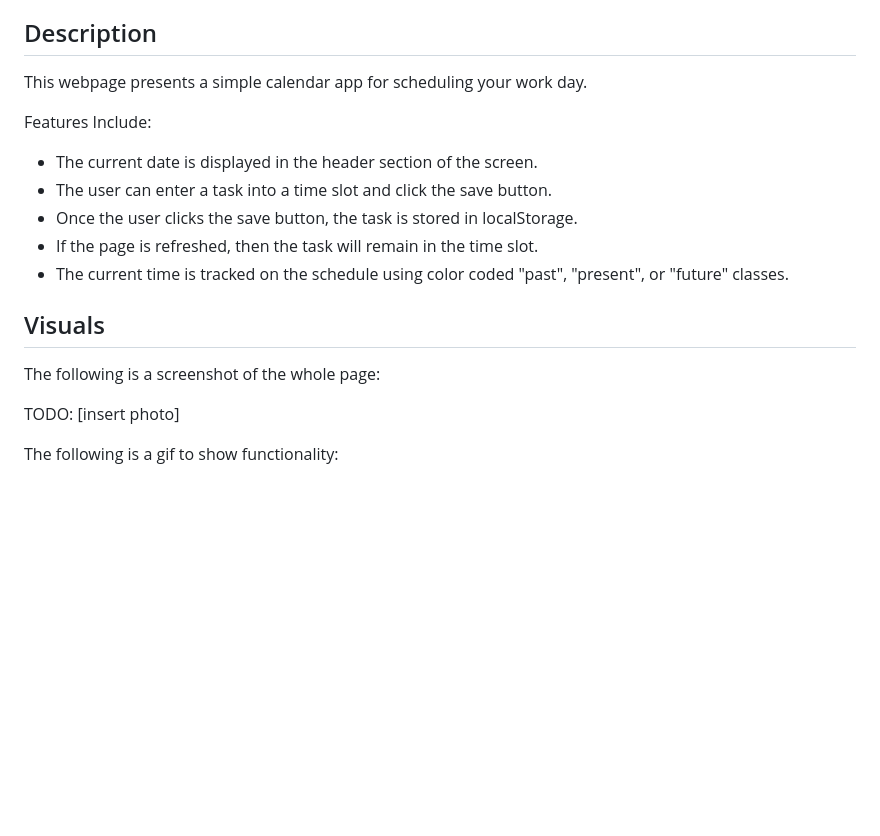
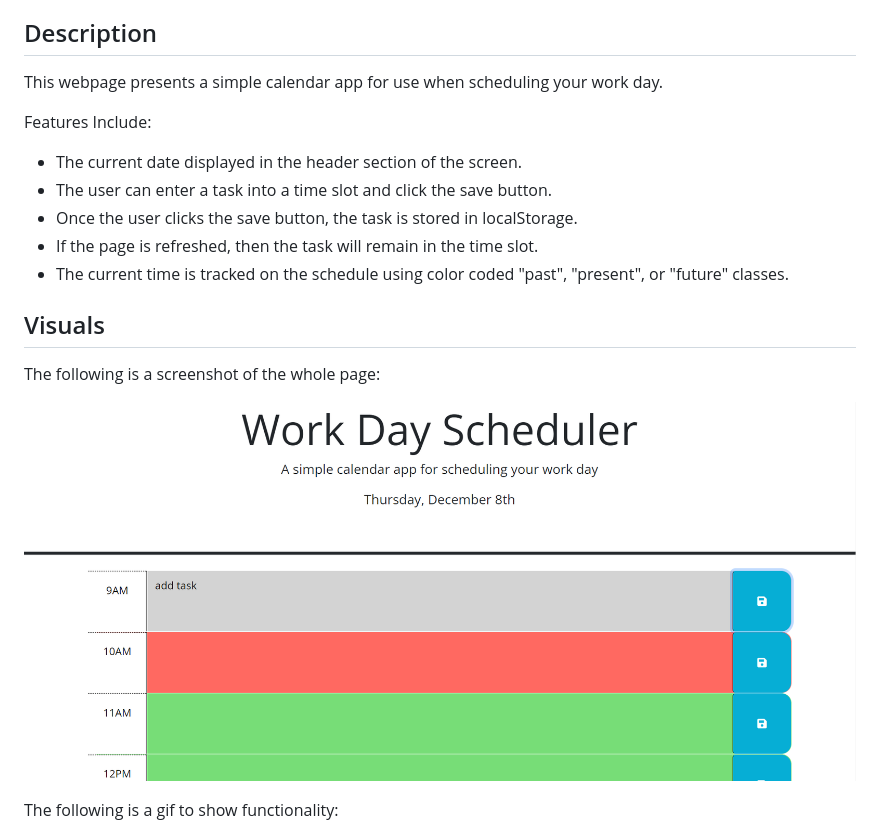
Before and after one commit to ZoeRorvig/work-day-scheduler, a Markdown page: README.md, the part around the change printed below. Rendered like a GitHub page; pictures changed too: images/full-page.PNG (added); blank space fills up the shorter version.

```diff
--- a/README.md
+++ b/README.md
@@ -6,10 +6,10 @@
 - [Visuals](#visuals)
 
 ## Description
-This webpage presents a simple calendar app for scheduling your work day.
+This webpage presents a simple calendar app for use when scheduling your work day.
 
 Features Include:
-- The current date is displayed in the header section of the screen.
+- The current date displayed in the header section of the screen.
 - The user can enter a task into a time slot and click the save button.
 - Once the user clicks the save button, the task is stored in localStorage.
 - If the page is refreshed, then the task will remain in the time slot.
@@ -19,7 +19,7 @@ Features Include:
 
 The following is a screenshot of the whole page:
 
-TODO: [insert photo]
+![screenshot](./images/full-page.PNG)
 
 The following is a gif to show functionality:
 
```
Also changed, not shown: other parts of README.md (+1 -1 lines).
